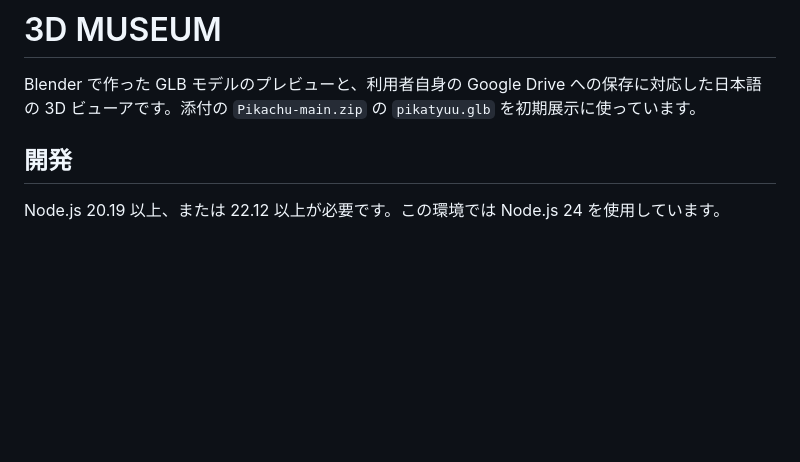
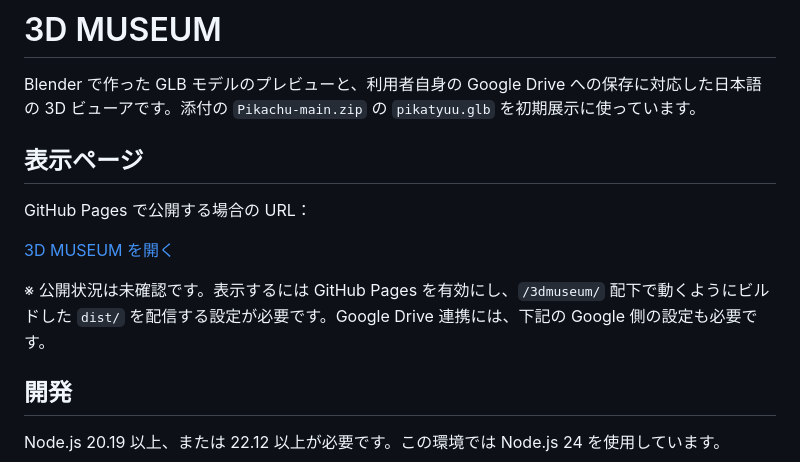
Before and after one commit to ecleaire/3dmuseum, a Markdown page: README.md, the part around the change. GitHub-like rendering; blank space fills up the shorter version.

Commit message:
Document GitHub Pages display URL

```diff
--- a/README.md
+++ b/README.md
@@ -1,6 +1,14 @@
 # 3D MUSEUM
 
 Blender で作った GLB モデルのプレビューと、利用者自身の Google Drive への保存に対応した日本語の 3D ビューアです。添付の `Pikachu-main.zip` の `pikatyuu.glb` を初期展示に使っています。
+
+## 表示ページ
+
+GitHub Pages で公開する場合の URL：
+
+[3D MUSEUM を開く](https://ecleaire.github.io/3dmuseum/)
+
+※ 公開状況は未確認です。表示するには GitHub Pages を有効にし、`/3dmuseum/` 配下で動くようにビルドした `dist/` を配信する設定が必要です。Google Drive 連携には、下記の Google 側の設定も必要です。
 
 ## 開発
 
```
